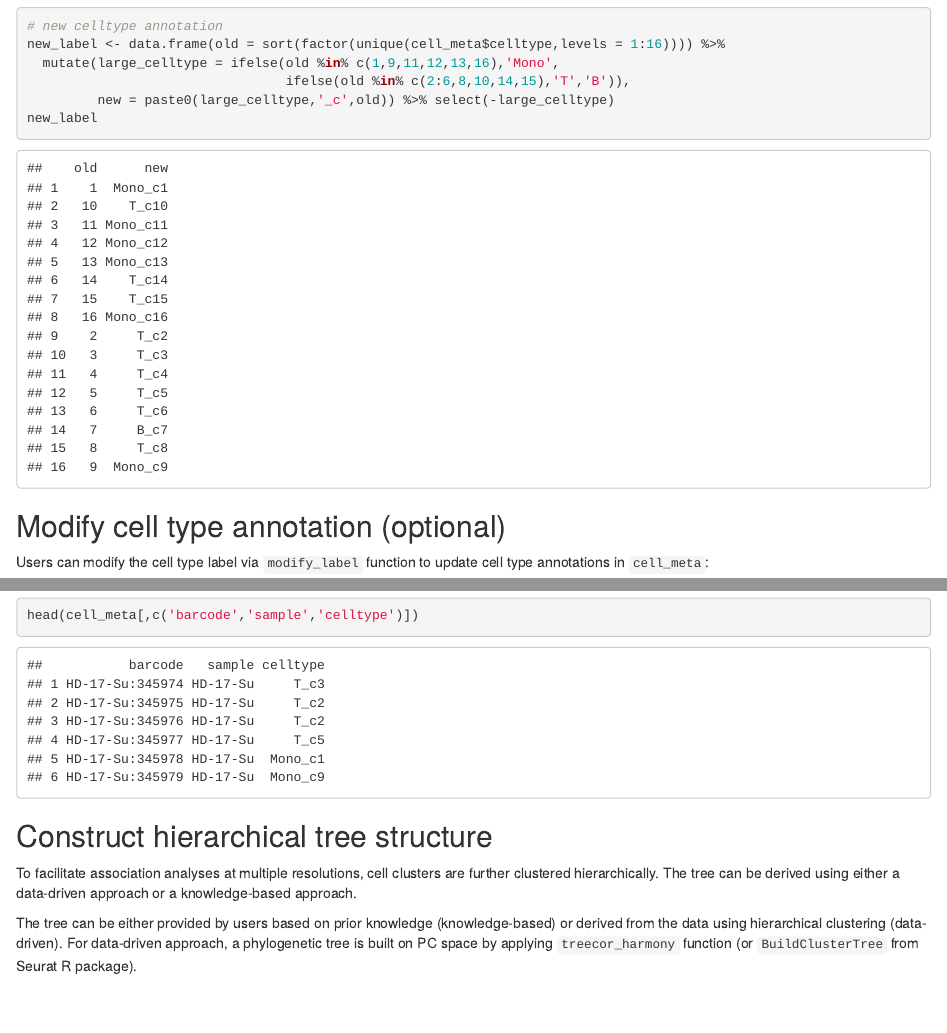
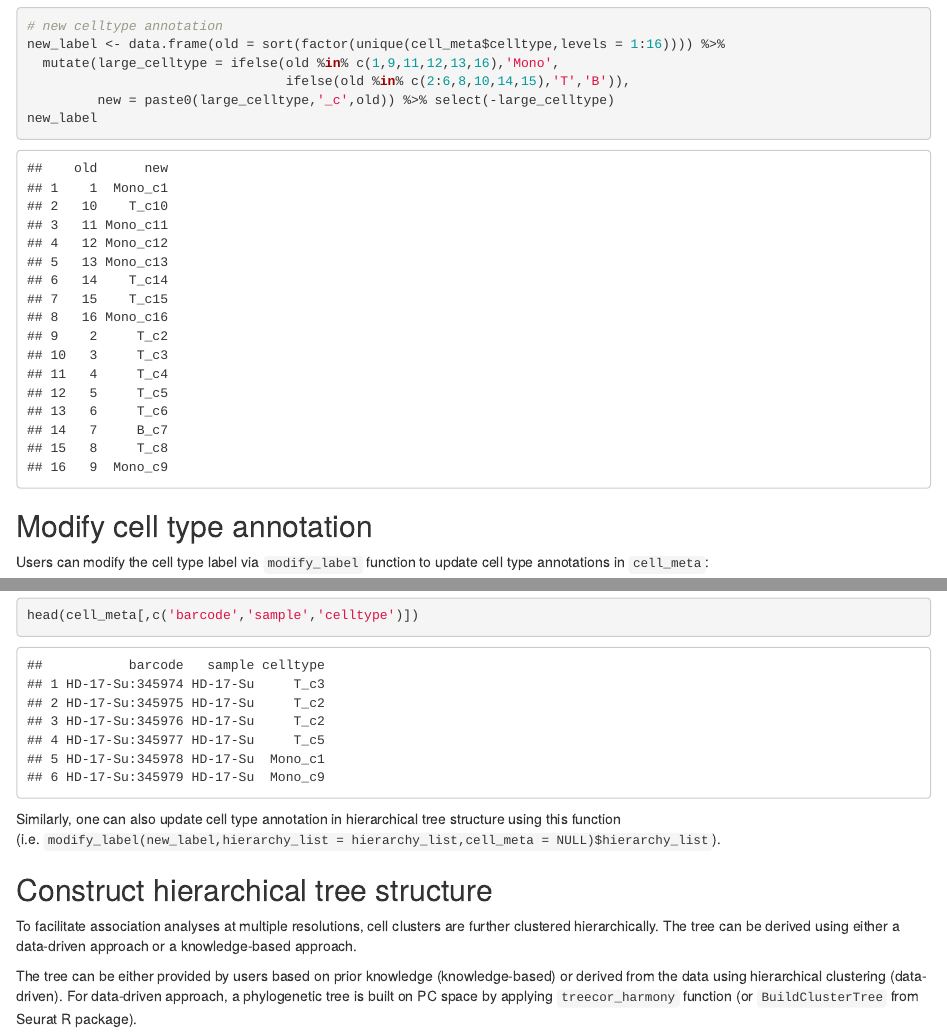
Before and after one commit to byzhang23/TreeCorTreat, an R Markdown document (docs/TreeCorTreat.Rmd): the page in a window 1100 px wide, from 4230 px down, and a second part further down, joined at a grey line. Rendered offline with R 4.5, knitr and Pandoc, with nearby package versions; drawn as R Markdown's standard HTML page in place of the format the file asks for; some code elsewhere in the file could not run offline; common packages that the code uses without loading them are loaded.

Commit message:
update user manual

````diff
--- a/docs/TreeCorTreat.Rmd
+++ b/docs/TreeCorTreat.Rmd
@@ -139,7 +139,7 @@ new_label <- data.frame(old = sort(factor(unique(cell_meta$celltype,levels = 1:1
          new = paste0(large_celltype,'_c',old)) %>% select(-large_celltype)
 new_label
 ```
-## Modify cell type annotation (optional)
+## Modify cell type annotation
 
 Users can modify the cell type label via `modify_label` function to update cell type annotations in `cell_meta`:
 
@@ -148,6 +148,9 @@ Users can modify the cell type label via `modify_label` function to update cell
 cell_meta <- modify_label(new_label,hierarchy_list = NULL,cell_meta)$cell_meta
 head(cell_meta[,c('barcode','sample','celltype')])
 ```
+
+Similarly, one can also update cell type annotation in hierarchical tree structure using this function
+(i.e. `modify_label(new_label,hierarchy_list = hierarchy_list,cell_meta = NULL)$hierarchy_list`).
 
 ## Construct hierarchical tree structure
 
````
Also changed, not shown: docs/TreeCorTreat.Rmd (1 more changed lines).
